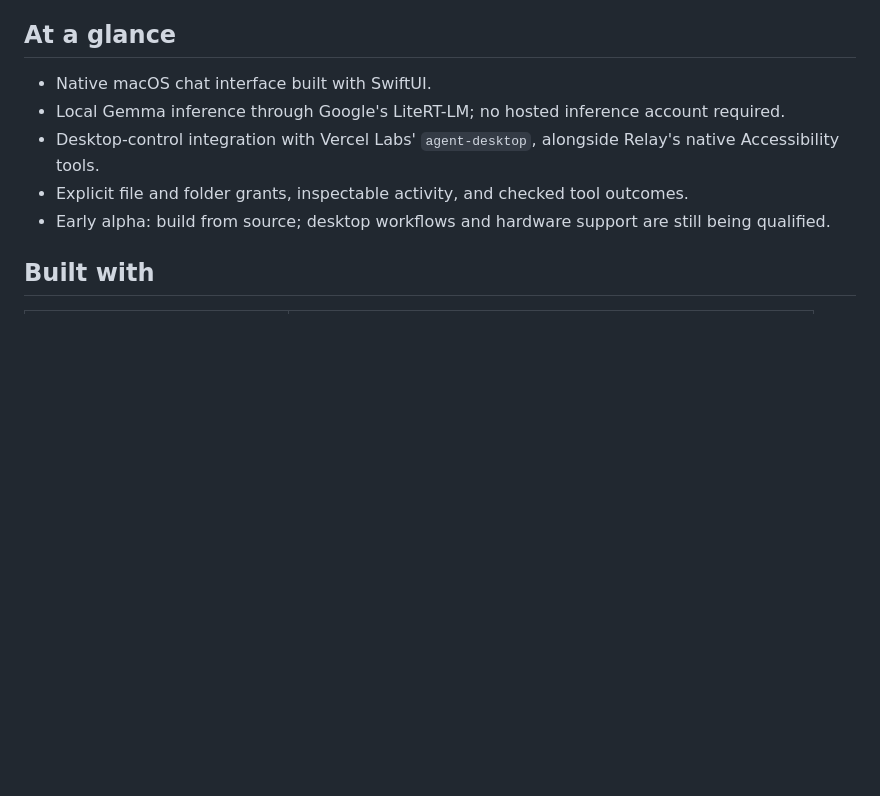
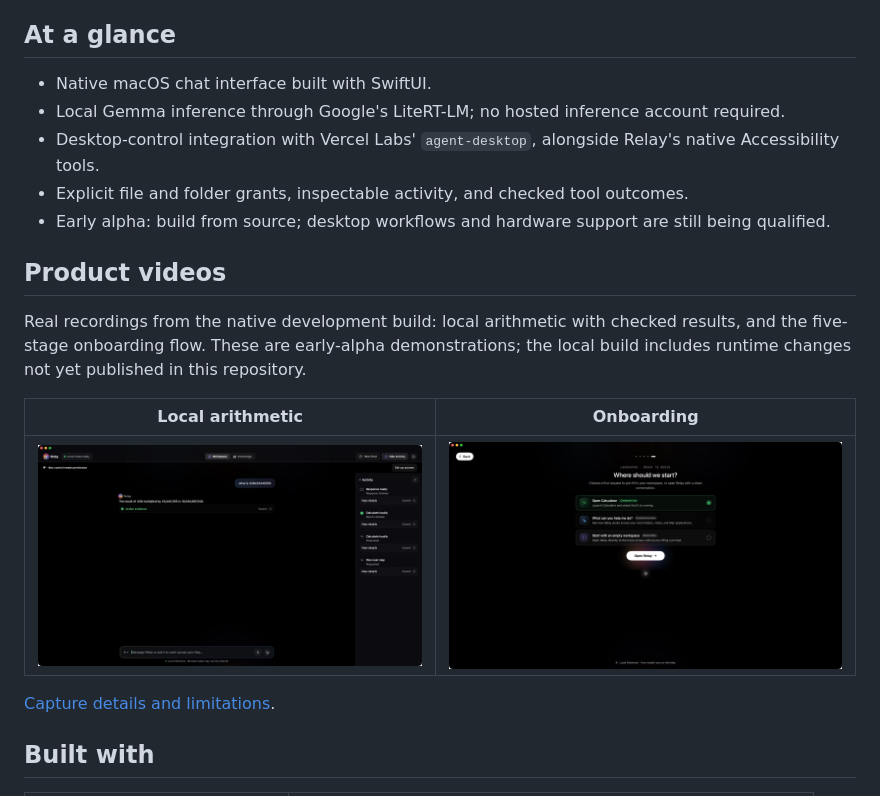
Before and after one commit to SEAbdulbasit/Relay, a Markdown page: README.md, the part around the change. Rendered like a GitHub page; pictures changed too: docs/demos/arithmetic.jpg (added), docs/demos/onboarding.jpg (added); blank space fills up the shorter version.

Commit message:
Add recorded native Relay product demos

```diff
--- a/README.md
+++ b/README.md
@@ -9,6 +9,16 @@ A native SwiftUI personal assistant with embedded **LiteRT-LM + local Gemma**, a
 - Desktop-control integration with Vercel Labs' `agent-desktop`, alongside Relay's native Accessibility tools.
 - Explicit file and folder grants, inspectable activity, and checked tool outcomes.
 - Early alpha: build from source; desktop workflows and hardware support are still being qualified.
+
+## Product videos
+
+Real recordings from the native development build: local arithmetic with checked results, and the five-stage onboarding flow. These are early-alpha demonstrations; the local build includes runtime changes not yet published in this repository.
+
+| Local arithmetic | Onboarding |
+| --- | --- |
+| [![Watch local arithmetic](docs/demos/arithmetic.jpg)](docs/demos/arithmetic.mp4) | [![Watch onboarding](docs/demos/onboarding.jpg)](docs/demos/onboarding.mp4) |
+
+[Capture details and limitations](docs/demos/README.md).
 
 ## Built with
 
```
Also changed, not shown: docs/demos/README.md (added, +26 -0 lines), 3 other files.
